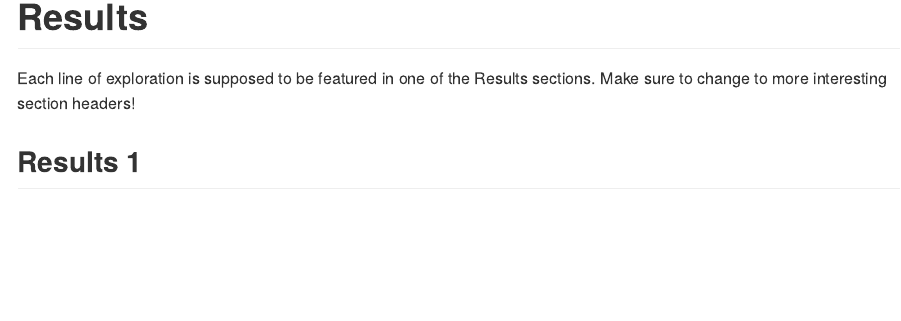
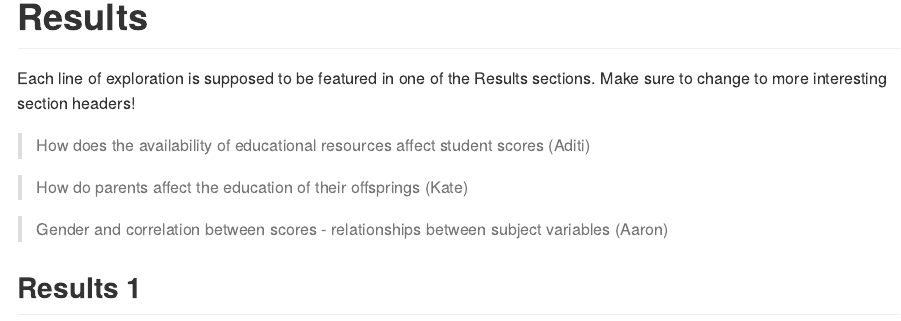
Before and after one commit to klmadson/DS202GroupProject, an R Markdown document (README.Rmd): the page in a window 1100 px wide, from 1600 px down. Rendered offline with R 4.5, knitr and Pandoc, with nearby package versions.

Commit message:
Questions for team members to work on

```diff
--- a/README.Rmd
+++ b/README.Rmd
@@ -87,6 +87,12 @@ What are the variables that you will be using in the main part of the report? Wh
 
 Each line of exploration is supposed to be featured in one of the Results sections. Make sure to change to more interesting section headers!
 
+> How does the availability of educational resources affect student scores (Aditi)
+
+> How do parents affect the education of their offsprings (Kate)
+
+> Gender and correlation between scores - relationships between subject variables (Aaron)
+
 ## Results 1
 
 In your write-up, make sure to refer to all of the figures you create. You can include a hyperlink to the [scatterplot](#fig:scatterplot) by using the name of the code chunk (make sure, to give each code chunk a different name). In your markdown document you can create this link either by calling the function `chunkref` with the name of the code chunk in quotes, i.e. `` r chunkref("scatterplot") `` or by using the markdown expression `[scatterplot](#fig:scatterplot)`. Similarly, we can refer to the `r chunkref("2nd scatterplot")`. Note that the figure captions appear above the figures - this saves us from having to scroll up after following the link.
```
